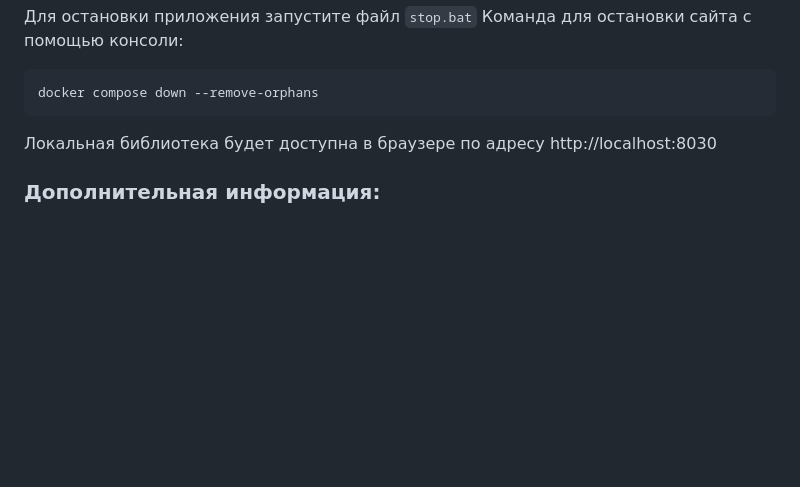
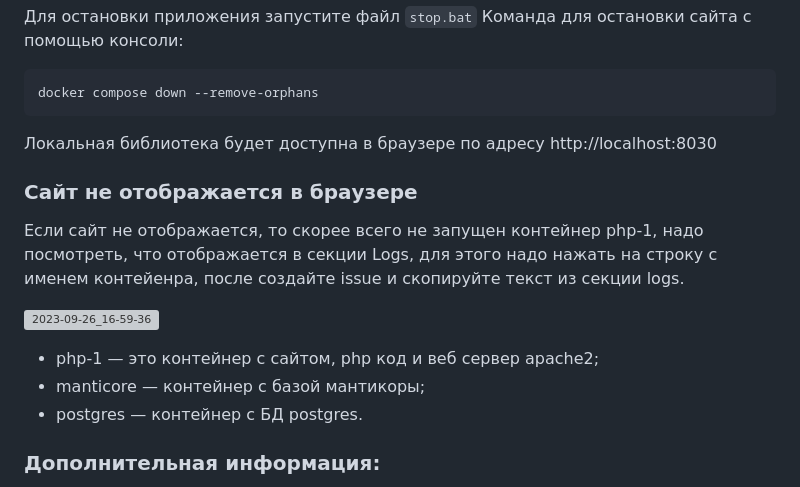
Before and after one commit to terratensor/regular-library, a Markdown page: README.md, the part around the change. GitHub-like rendering; blank space fills up the shorter version; grey boxes are pictures that could not be loaded.

```diff
--- a/README.md
+++ b/README.md
@@ -35,6 +35,16 @@ docker compose down --remove-orphans
 
 Локальная библиотека будет доступна в браузере по адресу http://localhost:8030
 
+### Сайт не отображается в браузере
+
+Если сайт не отображается, то скорее всего не запущен контейнер php-1, надо посмотреть, что отображается в секции Logs, для этого надо нажать на строку с именем контейенра, после создайте issue и скопируйте текст из секции logs.
+
+![2023-09-26_16-59-36](https://github.com/terratensor/book-parser/assets/10896447/556e19b8-632c-487d-aeec-4055a883fe80)
+
+- php-1 — это контейнер с сайтом, php код и веб сервер apache2;
+- manticore — контейнер с базой мантикоры;
+- postgres — контейнер с БД postgres.
+
 ### Дополнительная информация:
 База данных находиться в папке с установленной программой: `D:\terratensor\regular-library\manticore\regular_library_manticore\data`
 
```
